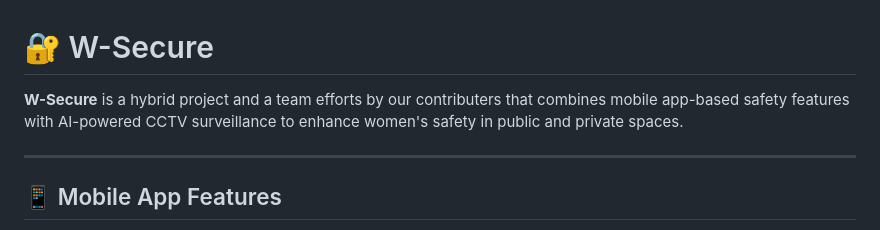
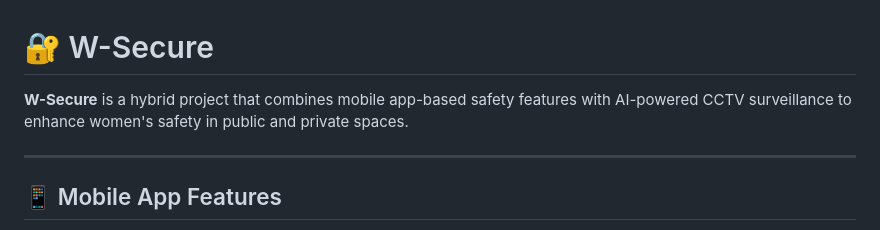
Before and after one commit to Mayank4352/W-Secure, a Markdown page: README.md, the part around the change. GitHub-like rendering.

```diff
--- a/README.md
+++ b/README.md
@@ -1,6 +1,6 @@
 # 🔐 W-Secure
 
-**W-Secure** is a hybrid project and a team efforts by our contributers that combines mobile app-based safety features with AI-powered CCTV surveillance to enhance women's safety in public and private spaces.
+**W-Secure** is a hybrid project that combines mobile app-based safety features with AI-powered CCTV surveillance to enhance women's safety in public and private spaces.
 
 ---
 
```
